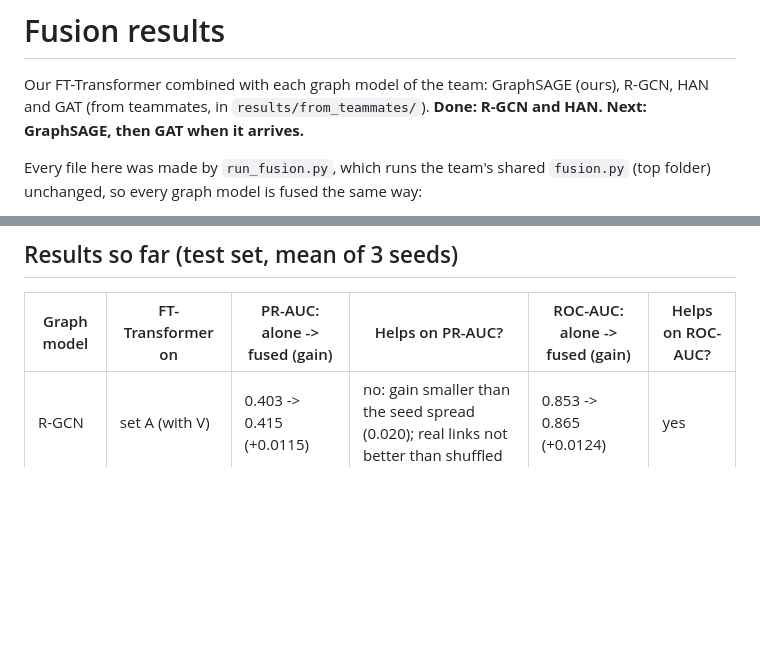
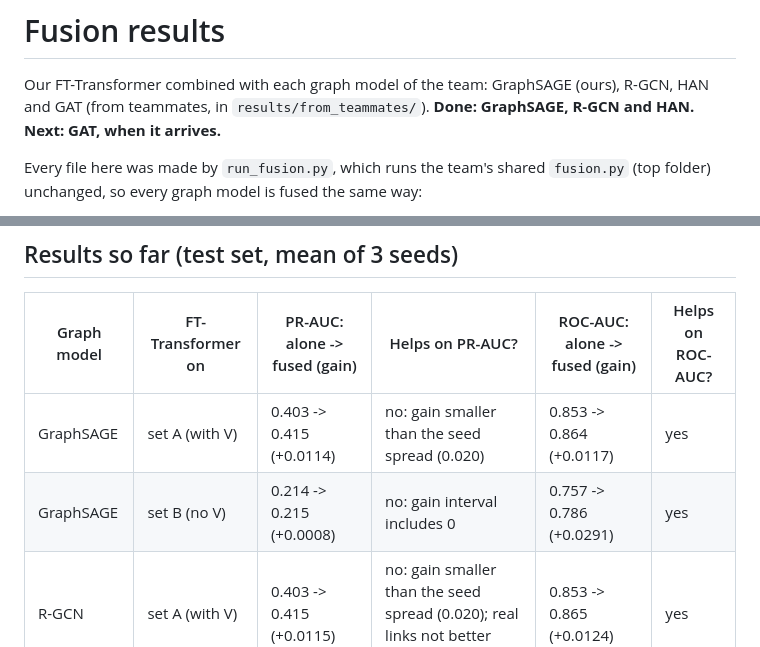
Before and after one commit to MuathLoss/FT-Tabular-with-GraphSage-R-GCN-HAN-GAT-, a Markdown page: results/fusion/README.md, 2 parts joined by grey strips. Rendered like a GitHub page; blank space fills up the shorter version.

```diff
--- a/results/fusion/README.md
+++ b/results/fusion/README.md
@@ -1,7 +1,7 @@
 # Fusion results
 
 Our FT-Transformer combined with each graph model of the team: GraphSAGE (ours), R-GCN, HAN and GAT (from
-teammates, in `results/from_teammates/`). **Done: R-GCN and HAN. Next: GraphSAGE, then GAT when it arrives.**
+teammates, in `results/from_teammates/`). **Done: GraphSAGE, R-GCN and HAN. Next: GAT, when it arrives.**
 
 Every file here was made by `run_fusion.py`, which runs the team's shared `fusion.py` (top folder)
 unchanged, so every graph model is fused the same way:
@@ -28,6 +28,8 @@ that the saved tables come out the same.
 
 | Graph model | FT-Transformer on | PR-AUC: alone -> fused (gain) | Helps on PR-AUC? | ROC-AUC: alone -> fused (gain) | Helps on ROC-AUC? |
 |---|---|---|---|---|---|
+| GraphSAGE | set A (with V) | 0.403 -> 0.415 (+0.0114) | no: gain smaller than the seed spread (0.020) | 0.853 -> 0.864 (+0.0117) | yes |
+| GraphSAGE | set B (no V) | 0.214 -> 0.215 (+0.0008) | no: gain interval includes 0 | 0.757 -> 0.786 (+0.0291) | yes |
 | R-GCN | set A (with V) | 0.403 -> 0.415 (+0.0115) | no: gain smaller than the seed spread (0.020); real links not better than shuffled | 0.853 -> 0.865 (+0.0124) | yes |
 | R-GCN | set B (no V) | 0.214 -> 0.216 (+0.0018) | no: gain interval includes 0 | 0.757 -> 0.787 (+0.0305) | yes |
 | HAN | set A (with V) | 0.403 -> 0.416 (+0.0125) | no: gain smaller than the seed spread (0.020) | 0.853 -> 0.864 (+0.0113) | yes |
```
Also changed, not shown: README.md (+13 -11 lines), reports/plan.md (+2 -2 lines), results/figures/fusion.png, 4 other files.
